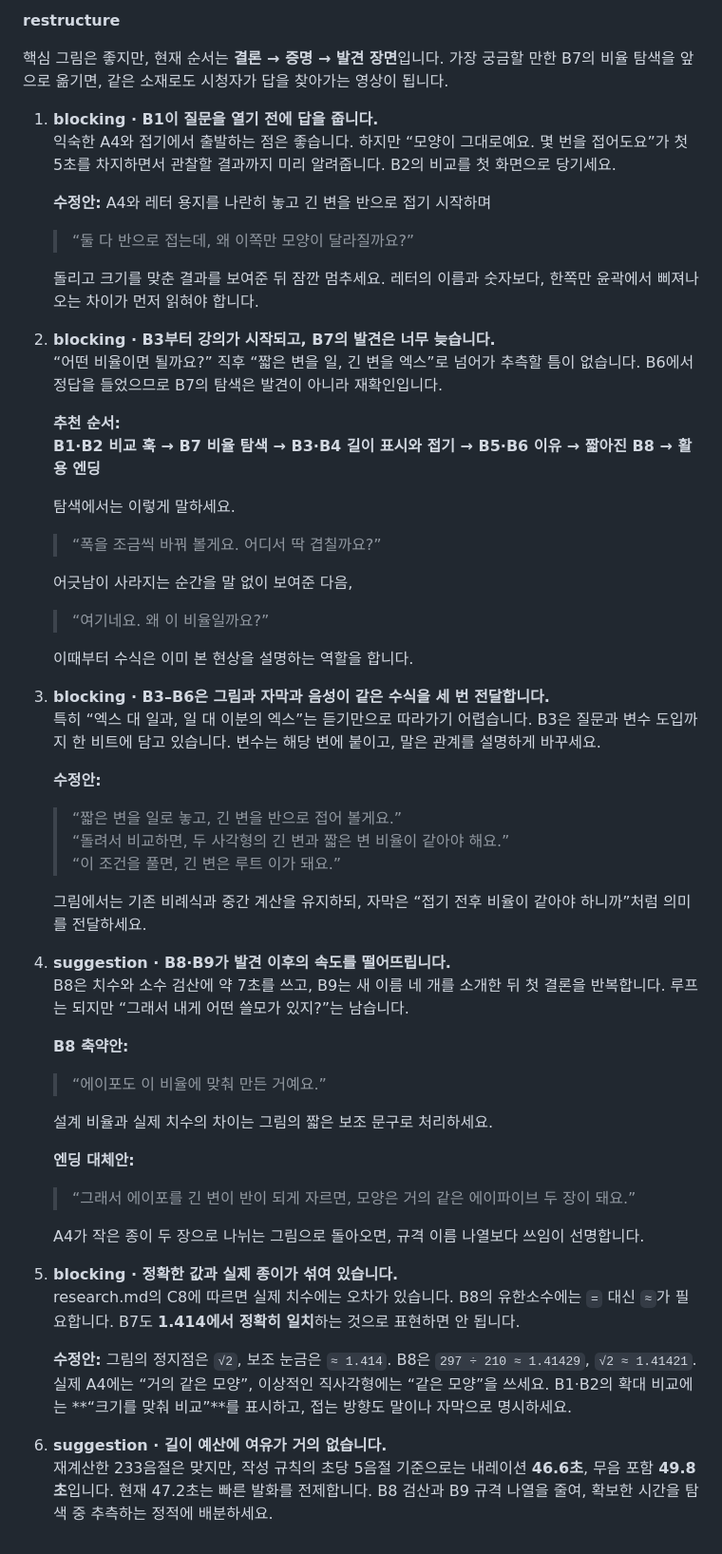
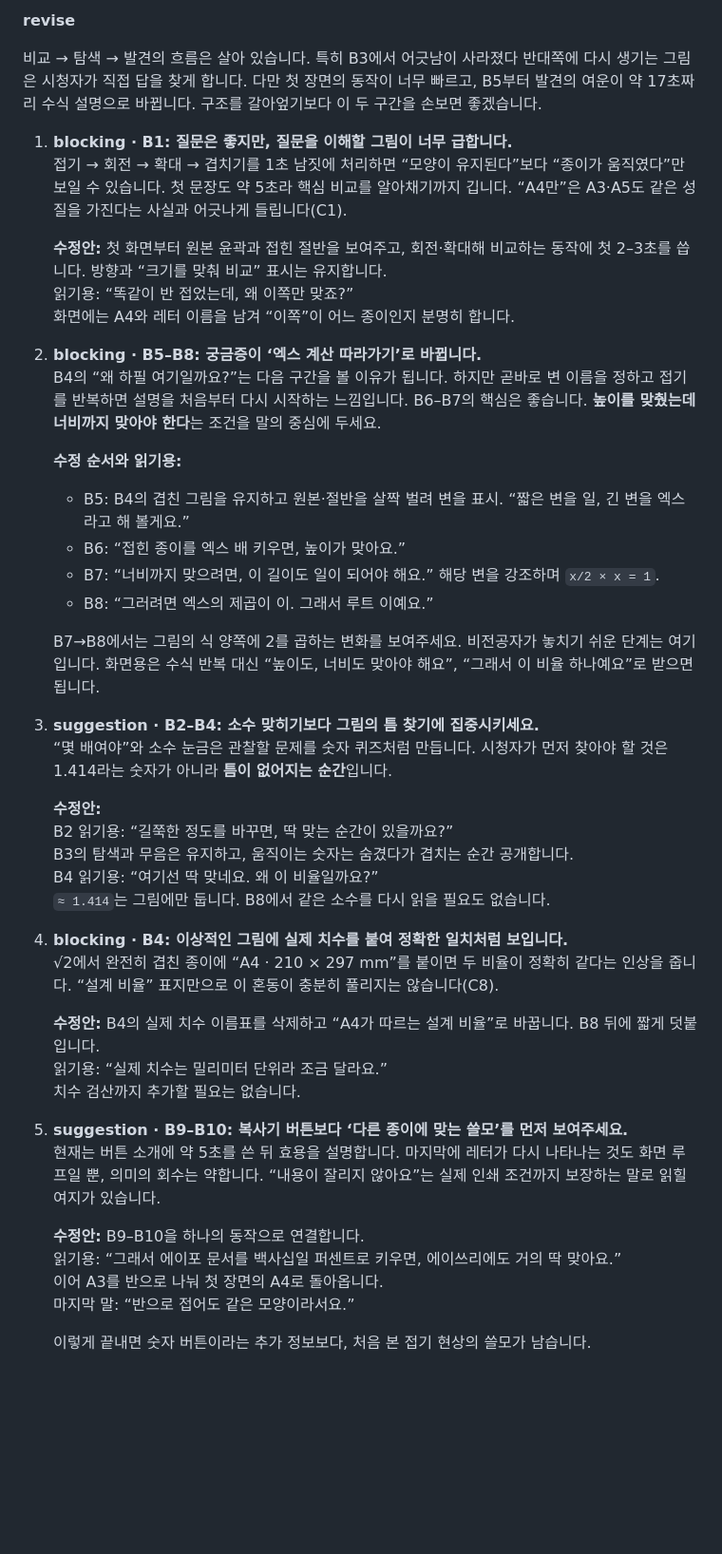
Before and after one commit to zeikar/tangent, a Markdown page: episodes/001-a4-paper-ratio/critique-script.md, the part around the change. Shown at 95% size. Rendered like a GitHub page; blank space fills up the shorter version.

Commit message:
docs(001-a4-paper-ratio): keep the v2 script critique (round 2)

```diff
--- a/episodes/001-a4-paper-ratio/critique-script.md
+++ b/episodes/001-a4-paper-ratio/critique-script.md
@@ -1,57 +1,47 @@
-**restructure**
+**revise**
 
-핵심 그림은 좋지만, 현재 순서는 **결론 → 증명 → 발견 장면**입니다. 가장 궁금할 만한 B7의 비율 탐색을 앞으로 옮기면, 같은 소재로도 시청자가 답을 찾아가는 영상이 됩니다.
+비교 → 탐색 → 발견의 흐름은 살아 있습니다. 특히 B3에서 어긋남이 사라졌다 반대쪽에 다시 생기는 그림은 시청자가 직접 답을 찾게 합니다. 다만 첫 장면의 동작이 너무 빠르고, B5부터 발견의 여운이 약 17초짜리 수식 설명으로 바뀝니다. 구조를 갈아엎기보다 이 두 구간을 손보면 좋겠습니다.
 
-1. **blocking · B1이 질문을 열기 전에 답을 줍니다.**
-   익숙한 A4와 접기에서 출발하는 점은 좋습니다. 하지만 “모양이 그대로예요. 몇 번을 접어도요”가 첫 5초를 차지하면서 관찰할 결과까지 미리 알려줍니다. B2의 비교를 첫 화면으로 당기세요.
+1. **blocking · B1: 질문은 좋지만, 질문을 이해할 그림이 너무 급합니다.**
+   접기 → 회전 → 확대 → 겹치기를 1초 남짓에 처리하면 “모양이 유지된다”보다 “종이가 움직였다”만 보일 수 있습니다. 첫 문장도 약 5초라 핵심 비교를 알아채기까지 깁니다. “A4만”은 A3·A5도 같은 성질을 가진다는 사실과 어긋나게 들립니다(C1).
 
-   **수정안:** A4와 레터 용지를 나란히 놓고 긴 변을 반으로 접기 시작하며
-   > “둘 다 반으로 접는데, 왜 이쪽만 모양이 달라질까요?”
+   **수정안:** 첫 화면부터 원본 윤곽과 접힌 절반을 보여주고, 회전·확대해 비교하는 동작에 첫 2–3초를 씁니다. 방향과 “크기를 맞춰 비교” 표시는 유지합니다.
+   읽기용: “똑같이 반 접었는데, 왜 이쪽만 맞죠?”
+   화면에는 A4와 레터 이름을 남겨 “이쪽”이 어느 종이인지 분명히 합니다.
 
-   돌리고 크기를 맞춘 결과를 보여준 뒤 잠깐 멈추세요. 레터의 이름과 숫자보다, 한쪽만 윤곽에서 삐져나오는 차이가 먼저 읽혀야 합니다.
+2. **blocking · B5–B8: 궁금증이 ‘엑스 계산 따라가기’로 바뀝니다.**
+   B4의 “왜 하필 여기일까요?”는 다음 구간을 볼 이유가 됩니다. 하지만 곧바로 변 이름을 정하고 접기를 반복하면 설명을 처음부터 다시 시작하는 느낌입니다. B6–B7의 핵심은 좋습니다. **높이를 맞췄는데 너비까지 맞아야 한다**는 조건을 말의 중심에 두세요.
 
-2. **blocking · B3부터 강의가 시작되고, B7의 발견은 너무 늦습니다.**
-   “어떤 비율이면 될까요?” 직후 “짧은 변을 일, 긴 변을 엑스”로 넘어가 추측할 틈이 없습니다. B6에서 정답을 들었으므로 B7의 탐색은 발견이 아니라 재확인입니다.
+   **수정 순서와 읽기용:**
+   - B5: B4의 겹친 그림을 유지하고 원본·절반을 살짝 벌려 변을 표시. “짧은 변을 일, 긴 변을 엑스라고 해 볼게요.”
+   - B6: “접힌 종이를 엑스 배 키우면, 높이가 맞아요.”
+   - B7: “너비까지 맞으려면, 이 길이도 일이 되어야 해요.” 해당 변을 강조하며 `x/2 × x = 1`.
+   - B8: “그러려면 엑스의 제곱이 이. 그래서 루트 이예요.”
 
-   **추천 순서:**
-   **B1·B2 비교 훅 → B7 비율 탐색 → B3·B4 길이 표시와 접기 → B5·B6 이유 → 짧아진 B8 → 활용 엔딩**
+   B7→B8에서는 그림의 식 양쪽에 2를 곱하는 변화를 보여주세요. 비전공자가 놓치기 쉬운 단계는 여기입니다. 화면용은 수식 반복 대신 “높이도, 너비도 맞아야 해요”, “그래서 이 비율 하나예요”로 받으면 됩니다.
 
-   탐색에서는 이렇게 말하세요.
-   > “폭을 조금씩 바꿔 볼게요. 어디서 딱 겹칠까요?”
-
-   어긋남이 사라지는 순간을 말 없이 보여준 다음,
-   > “여기네요. 왜 이 비율일까요?”
-
-   이때부터 수식은 이미 본 현상을 설명하는 역할을 합니다.
-
-3. **blocking · B3–B6은 그림과 자막과 음성이 같은 수식을 세 번 전달합니다.**
-   특히 “엑스 대 일과, 일 대 이분의 엑스”는 듣기만으로 따라가기 어렵습니다. B3은 질문과 변수 도입까지 한 비트에 담고 있습니다. 변수는 해당 변에 붙이고, 말은 관계를 설명하게 바꾸세요.
+3. **suggestion · B2–B4: 소수 맞히기보다 그림의 틈 찾기에 집중시키세요.**
+   “몇 배여야”와 소수 눈금은 관찰할 문제를 숫자 퀴즈처럼 만듭니다. 시청자가 먼저 찾아야 할 것은 1.414라는 숫자가 아니라 **틈이 없어지는 순간**입니다.
 
    **수정안:**
-   > “짧은 변을 일로 놓고, 긴 변을 반으로 접어 볼게요.”
-   > “돌려서 비교하면, 두 사각형의 긴 변과 짧은 변 비율이 같아야 해요.”
-   > “이 조건을 풀면, 긴 변은 루트 이가 돼요.”
+   B2 읽기용: “길쭉한 정도를 바꾸면, 딱 맞는 순간이 있을까요?”
+   B3의 탐색과 무음은 유지하고, 움직이는 숫자는 숨겼다가 겹치는 순간 공개합니다.
+   B4 읽기용: “여기선 딱 맞네요. 왜 이 비율일까요?”
+   `≈ 1.414`는 그림에만 둡니다. B8에서 같은 소수를 다시 읽을 필요도 없습니다.
 
-   그림에서는 기존 비례식과 중간 계산을 유지하되, 자막은 “접기 전후 비율이 같아야 하니까”처럼 의미를 전달하세요.
+4. **blocking · B4: 이상적인 그림에 실제 치수를 붙여 정확한 일치처럼 보입니다.**
+   √2에서 완전히 겹친 종이에 “A4 · 210 × 297 mm”를 붙이면 두 비율이 정확히 같다는 인상을 줍니다. “설계 비율” 표지만으로 이 혼동이 충분히 풀리지는 않습니다(C8).
 
-4. **suggestion · B8·B9가 발견 이후의 속도를 떨어뜨립니다.**
-   B8은 치수와 소수 검산에 약 7초를 쓰고, B9는 새 이름 네 개를 소개한 뒤 첫 결론을 반복합니다. 루프는 되지만 “그래서 내게 어떤 쓸모가 있지?”는 남습니다.
+   **수정안:** B4의 실제 치수 이름표를 삭제하고 “A4가 따르는 설계 비율”로 바꿉니다. B8 뒤에 짧게 덧붙입니다.
+   읽기용: “실제 치수는 밀리미터 단위라 조금 달라요.”
+   치수 검산까지 추가할 필요는 없습니다.
 
-   **B8 축약안:**
-   > “에이포도 이 비율에 맞춰 만든 거예요.”
+5. **suggestion · B9–B10: 복사기 버튼보다 ‘다른 종이에 맞는 쓸모’를 먼저 보여주세요.**
+   현재는 버튼 소개에 약 5초를 쓴 뒤 효용을 설명합니다. 마지막에 레터가 다시 나타나는 것도 화면 루프일 뿐, 의미의 회수는 약합니다. “내용이 잘리지 않아요”는 실제 인쇄 조건까지 보장하는 말로 읽힐 여지가 있습니다.
 
-   설계 비율과 실제 치수의 차이는 그림의 짧은 보조 문구로 처리하세요.
+   **수정안:** B9–B10을 하나의 동작으로 연결합니다.
+   읽기용: “그래서 에이포 문서를 백사십일 퍼센트로 키우면, 에이쓰리에도 거의 딱 맞아요.”
+   이어 A3를 반으로 나눠 첫 장면의 A4로 돌아옵니다.
+   마지막 말: “반으로 접어도 같은 모양이라서요.”
 
-   **엔딩 대체안:**
-   > “그래서 에이포를 긴 변이 반이 되게 자르면, 모양은 거의 같은 에이파이브 두 장이 돼요.”
-
-   A4가 작은 종이 두 장으로 나뉘는 그림으로 돌아오면, 규격 이름 나열보다 쓰임이 선명합니다.
-
-5. **blocking · 정확한 값과 실제 종이가 섞여 있습니다.**
-   research.md의 C8에 따르면 실제 치수에는 오차가 있습니다. B8의 유한소수에는 `=` 대신 `≈`가 필요합니다. B7도 **1.414에서 정확히 일치**하는 것으로 표현하면 안 됩니다.
-
-   **수정안:** 그림의 정지점은 `√2`, 보조 눈금은 `≈ 1.414`. B8은 `297 ÷ 210 ≈ 1.41429`, `√2 ≈ 1.41421`.
-   실제 A4에는 “거의 같은 모양”, 이상적인 직사각형에는 “같은 모양”을 쓰세요. B1·B2의 확대 비교에는 **“크기를 맞춰 비교”**를 표시하고, 접는 방향도 말이나 자막으로 명시하세요.
-
-6. **suggestion · 길이 예산에 여유가 거의 없습니다.**
-   재계산한 233음절은 맞지만, 작성 규칙의 초당 5음절 기준으로는 내레이션 **46.6초**, 무음 포함 **49.8초**입니다. 현재 47.2초는 빠른 발화를 전제합니다. B8 검산과 B9 규격 나열을 줄여, 확보한 시간을 탐색 중 추측하는 정적에 배분하세요.
+   이렇게 끝내면 숫자 버튼이라는 추가 정보보다, 처음 본 접기 현상의 쓸모가 남습니다.
```
